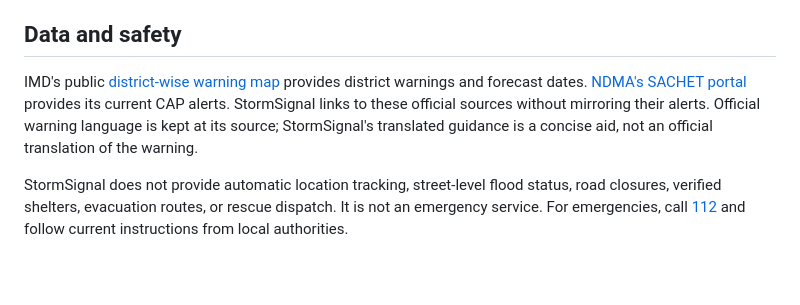
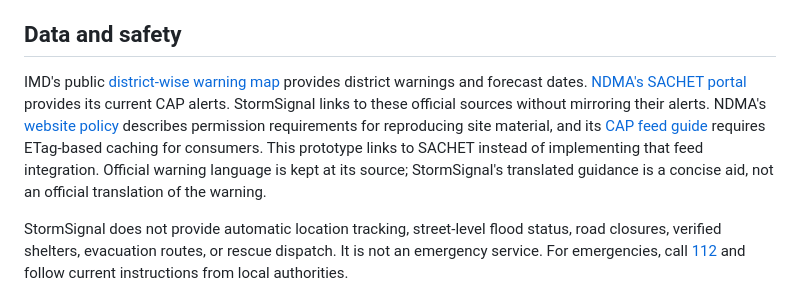
Before and after one commit to VenuVeerapaneni/StormSignal, a Markdown page: README.md, the part around the change. Rendered like a GitHub page; blank space fills up the shorter version.

Commit message:
Document official SACHET feed handling

```diff
--- a/README.md
+++ b/README.md
@@ -28,7 +28,7 @@ Open `index.html` in a modern browser. No build step, package installation, or b
 
 ## Data and safety
 
-IMD's public [district-wise warning map](https://mausam.imd.gov.in/responsive/districtWiseWarningGIS.php) provides district warnings and forecast dates. [NDMA's SACHET portal](https://sachet.ndma.gov.in/) provides its current CAP alerts. StormSignal links to these official sources without mirroring their alerts. Official warning language is kept at its source; StormSignal's translated guidance is a concise aid, not an official translation of the warning.
+IMD's public [district-wise warning map](https://mausam.imd.gov.in/responsive/districtWiseWarningGIS.php) provides district warnings and forecast dates. [NDMA's SACHET portal](https://sachet.ndma.gov.in/) provides its current CAP alerts. StormSignal links to these official sources without mirroring their alerts. NDMA's [website policy](https://sachet.ndma.gov.in/WebsitePolicy) describes permission requirements for reproducing site material, and its [CAP feed guide](https://sachet.ndma.gov.in/docs/Integration_Guide_For_Agencies.pdf) requires ETag-based caching for consumers. This prototype links to SACHET instead of implementing that feed integration. Official warning language is kept at its source; StormSignal's translated guidance is a concise aid, not an official translation of the warning.
 
 StormSignal does not provide automatic location tracking, street-level flood status, road closures, verified shelters, evacuation routes, or rescue dispatch. It is not an emergency service. For emergencies, call [112](https://112.gov.in/) and follow current instructions from local authorities.
 
```
